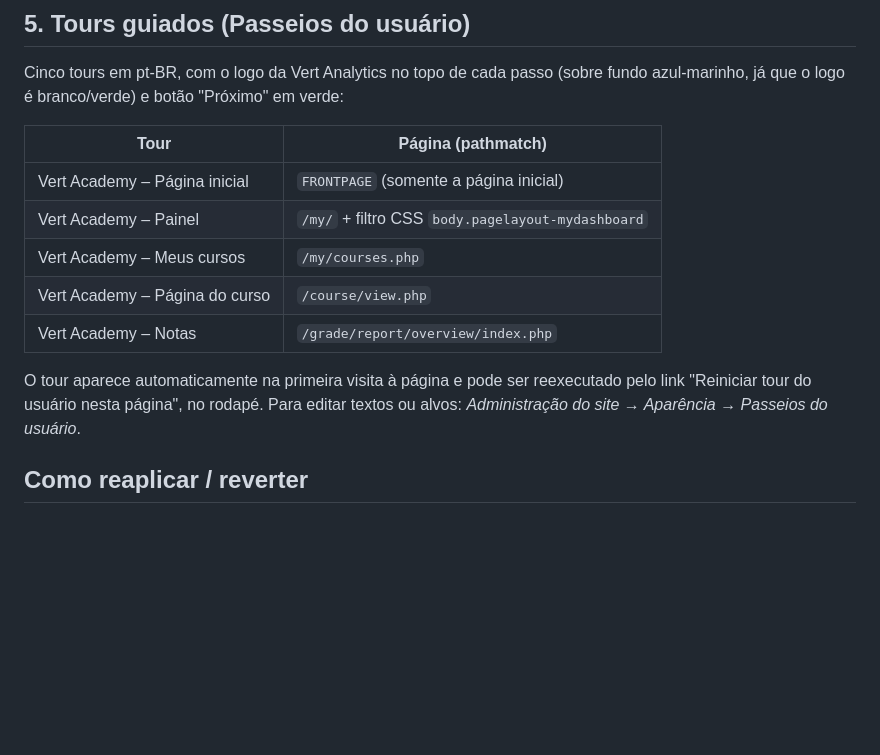
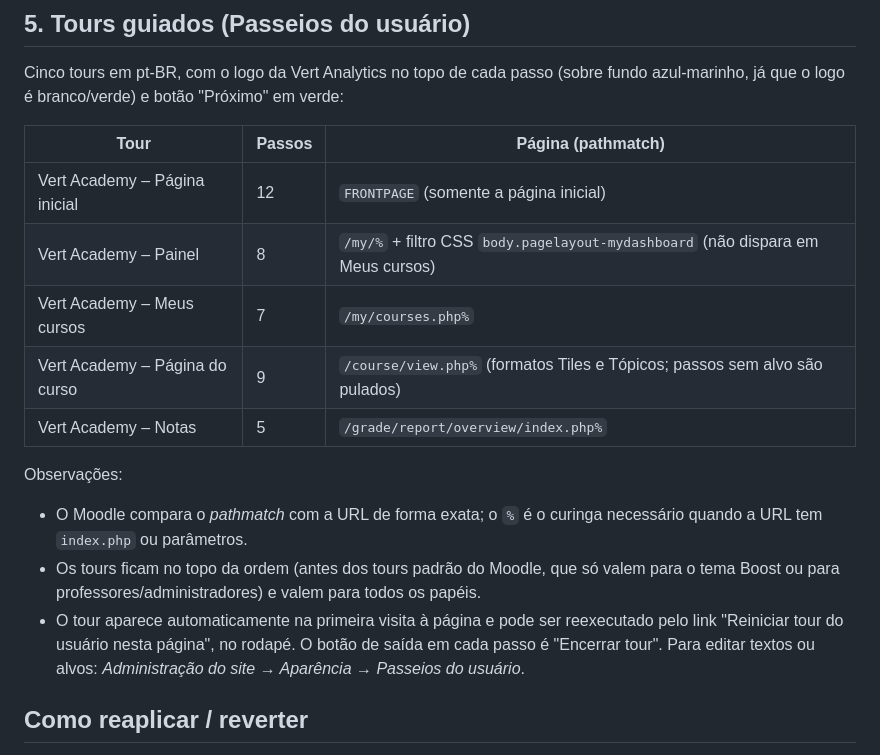
Before and after one commit to MidnalGestaoInovacao/OutrosProjetos, a Markdown page: moodle-vert-analytics/README.md, the part around the change. GitHub-like rendering; blank space fills up the shorter version.

Commit message:
README: tabela dos tours com passos e pathmatch finais
Co-Authored-By: Claude Fable 5.1 <noreply@anthropic.com>
Claude-Session: https://claude.ai/code/session_015KPd88GaxkGPw7SZpHVnze

```diff
--- a/moodle-vert-analytics/README.md
+++ b/moodle-vert-analytics/README.md
@@ -57,17 +57,24 @@ menores.
 Cinco tours em pt-BR, com o logo da Vert Analytics no topo de cada passo (sobre fundo azul-marinho,
 já que o logo é branco/verde) e botão "Próximo" em verde:
 
-| Tour | Página (pathmatch) |
-|---|---|
-| Vert Academy – Página inicial | `FRONTPAGE` (somente a página inicial) |
-| Vert Academy – Painel | `/my/` + filtro CSS `body.pagelayout-mydashboard` |
-| Vert Academy – Meus cursos | `/my/courses.php` |
-| Vert Academy – Página do curso | `/course/view.php` |
-| Vert Academy – Notas | `/grade/report/overview/index.php` |
+| Tour | Passos | Página (pathmatch) |
+|---|---|---|
+| Vert Academy – Página inicial | 12 | `FRONTPAGE` (somente a página inicial) |
+| Vert Academy – Painel | 8 | `/my/%` + filtro CSS `body.pagelayout-mydashboard` (não dispara em Meus cursos) |
+| Vert Academy – Meus cursos | 7 | `/my/courses.php%` |
+| Vert Academy – Página do curso | 9 | `/course/view.php%` (formatos Tiles e Tópicos; passos sem alvo são pulados) |
+| Vert Academy – Notas | 5 | `/grade/report/overview/index.php%` |
 
-O tour aparece automaticamente na primeira visita à página e pode ser reexecutado pelo link
-"Reiniciar tour do usuário nesta página", no rodapé. Para editar textos ou alvos:
-*Administração do site → Aparência → Passeios do usuário*.
+Observações:
+
+* O Moodle compara o *pathmatch* com a URL de forma exata; o `%` é o curinga necessário quando a URL
+  tem `index.php` ou parâmetros.
+* Os tours ficam no topo da ordem (antes dos tours padrão do Moodle, que só valem para o tema Boost
+  ou para professores/administradores) e valem para todos os papéis.
+* O tour aparece automaticamente na primeira visita à página e pode ser reexecutado pelo link
+  "Reiniciar tour do usuário nesta página", no rodapé. O botão de saída em cada passo é
+  "Encerrar tour". Para editar textos ou alvos: *Administração do site → Aparência → Passeios do
+  usuário*.
 
 ## Como reaplicar / reverter
 
```
